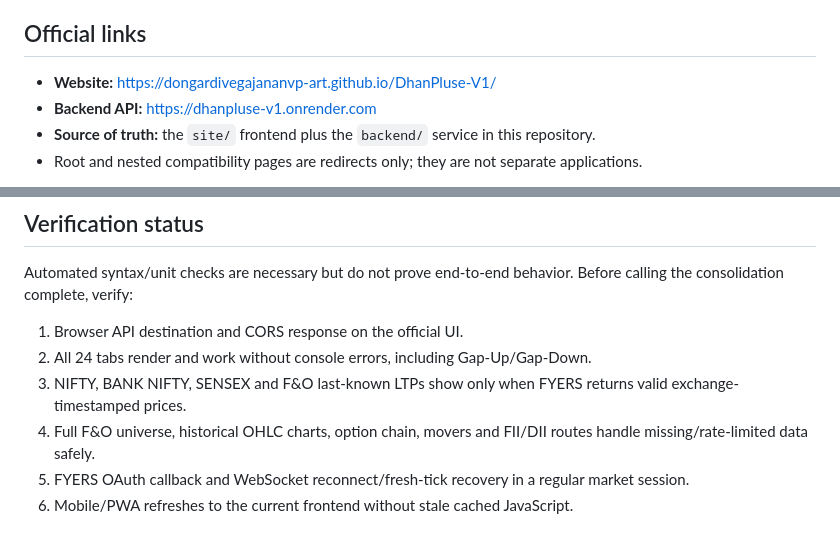
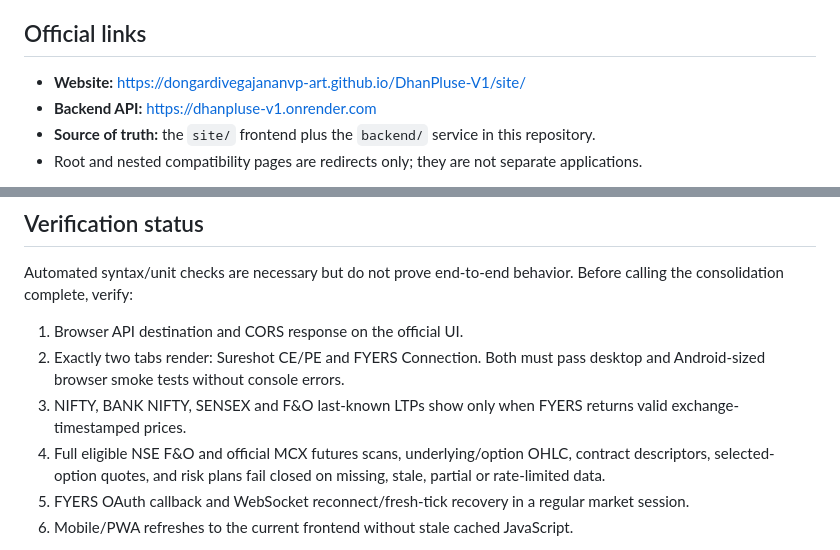
Before and after one commit to dongardivegajananvp-art/DhanPluse-V1, a Markdown page: README.md, 2 parts joined by grey strips. Rendered like a GitHub page.

Commit message:
Align README with two-tab production workstation

```diff
--- a/README.md
+++ b/README.md
@@ -4,7 +4,7 @@
 
 ## Official links
 
-- **Website:** https://dongardivegajananvp-art.github.io/DhanPluse-V1/
+- **Website:** https://dongardivegajananvp-art.github.io/DhanPluse-V1/site/
 - **Backend API:** https://dhanpluse-v1.onrender.com
 - **Source of truth:** the `site/` frontend plus the `backend/` service in this repository.
 - Root and nested compatibility pages are redirects only; they are not separate applications.
@@ -40,9 +40,9 @@ The single frontend lives in `site/`. It retains the original Ultimate navigatio
 
 Automated syntax/unit checks are necessary but do not prove end-to-end behavior. Before calling the consolidation complete, verify:
 1. Browser API destination and CORS response on the official UI.
-2. All 24 tabs render and work without console errors, including Gap-Up/Gap-Down.
+2. Exactly two tabs render: Sureshot CE/PE and FYERS Connection. Both must pass desktop and Android-sized browser smoke tests without console errors.
 3. NIFTY, BANK NIFTY, SENSEX and F&O last-known LTPs show only when FYERS returns valid exchange-timestamped prices.
-4. Full F&O universe, historical OHLC charts, option chain, movers and FII/DII routes handle missing/rate-limited data safely.
+4. Full eligible NSE F&O and official MCX futures scans, underlying/option OHLC, contract descriptors, selected-option quotes, and risk plans fail closed on missing, stale, partial or rate-limited data.
 5. FYERS OAuth callback and WebSocket reconnect/fresh-tick recovery in a regular market session.
 6. Mobile/PWA refreshes to the current frontend without stale cached JavaScript.
 
```
